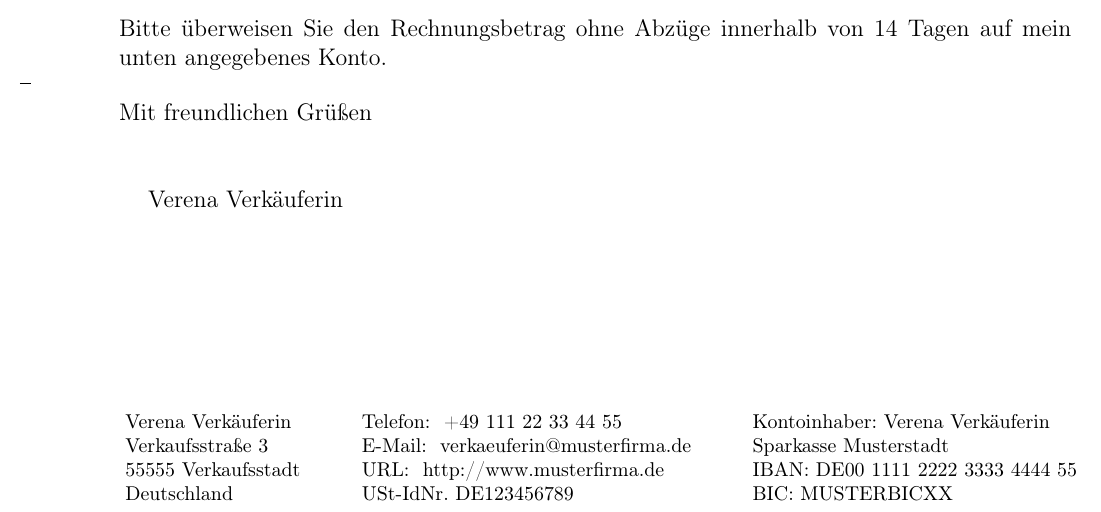
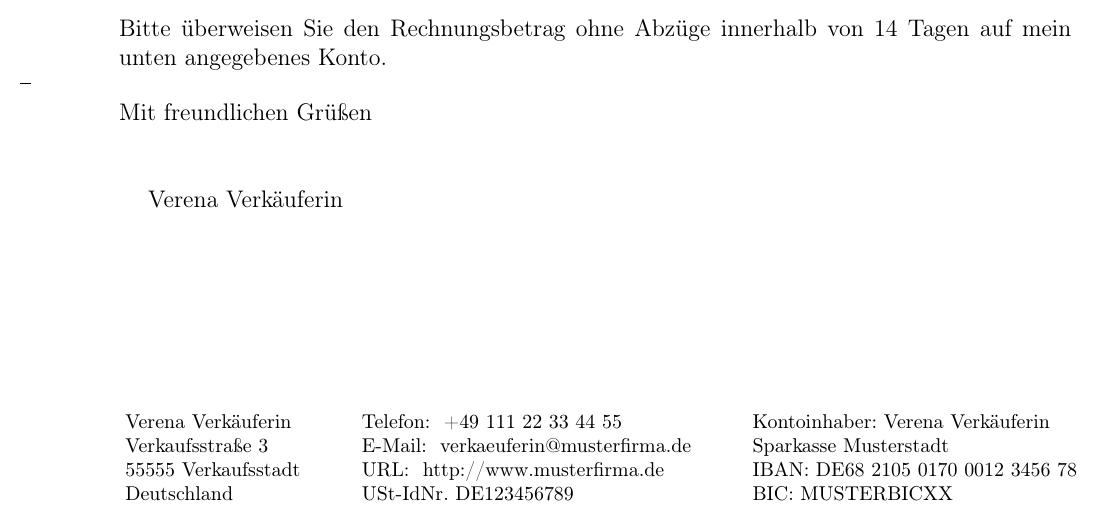
Before and after one commit to bobbl/sammelsurium, a LaTeX letter (zugferd-latex/bsp_rechnung.tex): part of the page, cut so that both start at the same text. Compiled offline with pdfLaTeX.

Commit message:
[zugferd.latex] valid date and IBAN

```diff
--- a/zugferd-latex/bsp_rechnung.tex
+++ b/zugferd-latex/bsp_rechnung.tex
@@ -69,7 +69,8 @@
   \begin{tabular}[t]{l@{}}%
     Kontoinhaber: Verena Verkäuferin \\
     Sparkasse Musterstadt \\
-    IBAN: DE00 1111 2222 3333 4444 55 \\
+    IBAN: DE68 2105 0170 0012 3456 78 \\
+
     BIC: MUSTERBICXX
   \end{tabular}%
 }}
@@ -81,7 +82,7 @@
 \SetZUGFeRDData{
   %document-type =  commercial-invoice,
   id              = komavar,
-  date            = {\InvoiceDay\InvoiceMonth\InvoiceDay},
+  date            = {\InvoiceYear\InvoiceMonth\InvoiceDay},
   %delivery-date   = auto,
   subject         = komavar,
   fromaddress     = komavar,
@@ -112,7 +113,7 @@
   payment-terms   = {Zahlbar innerhalb von 14 Tagen},
   %due-date        = {20241231},
   payment-means / type           = 58, % SEPA Überweisung
-  payment-means / iban           = {DE00 1111 2222 3333 4444 55},
+  payment-means / iban           = {DE68 2105 0170 0012 3456 78},
   payment-means / account-holder = {Verena Verkäuferin},
   payment-means / bic            = MUSTERBICXX
 }
```
Also changed, not shown: zugferd-latex/README.md.
